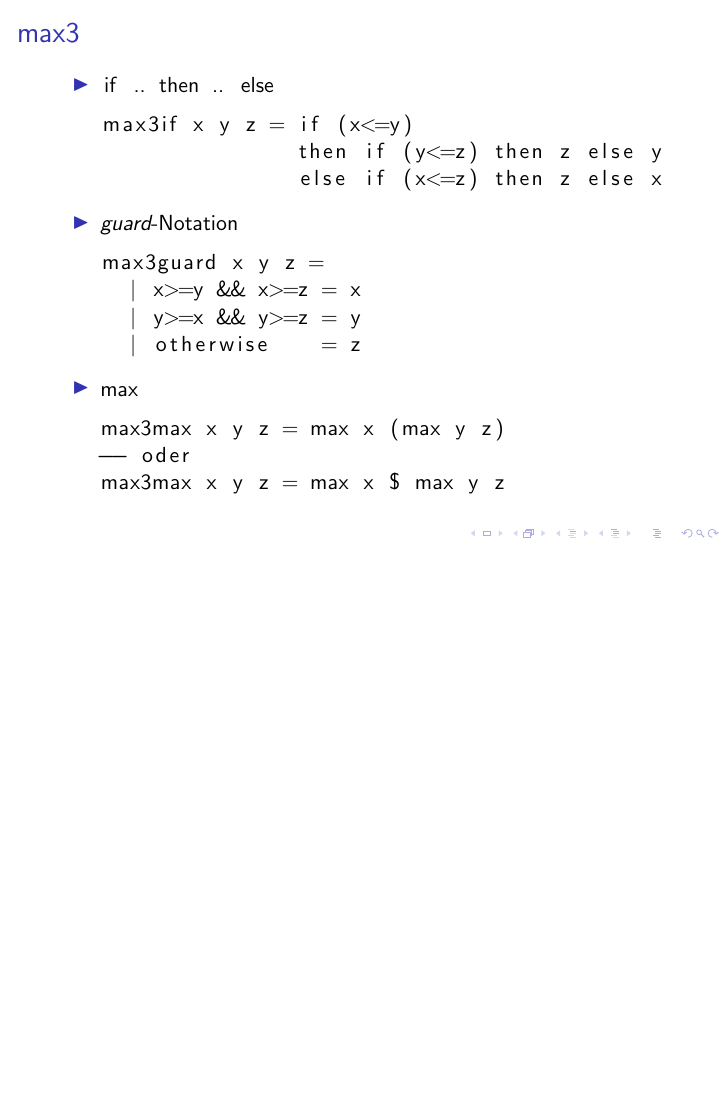
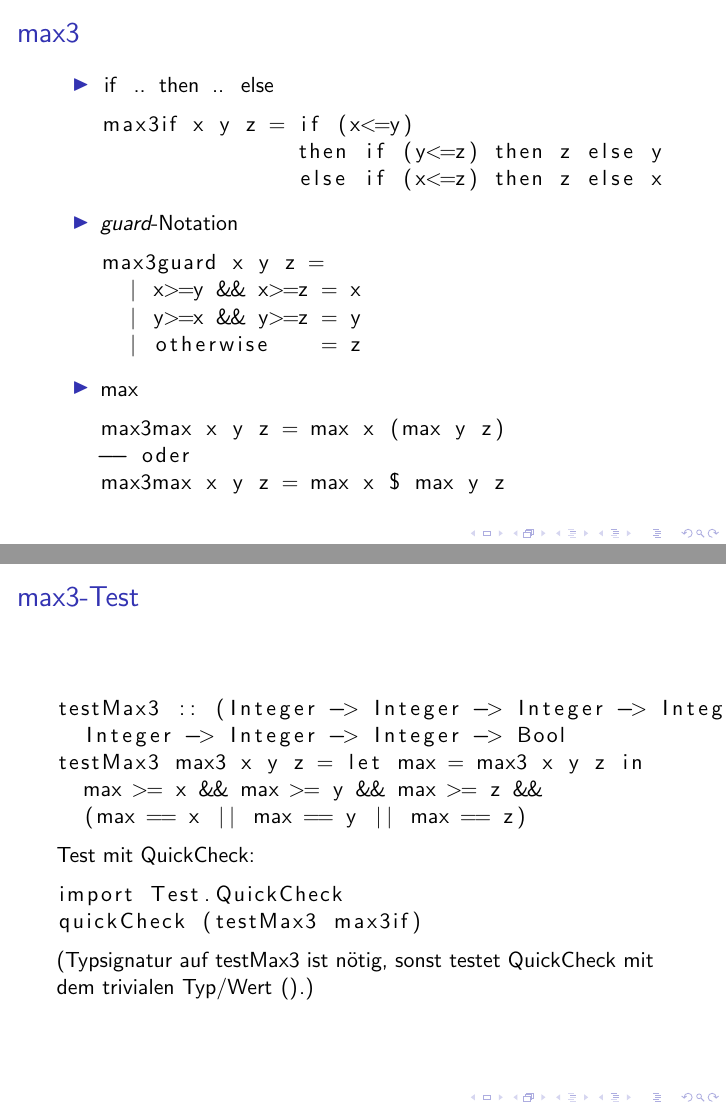
Before and after one commit to lucaswerkmeister/propa-tut-ws1617, LaTeX slides (Tutorien/tut0.tex): page 11 of 11 before the commit and pages 11 and 13 of 13 after it, the two joined at a grey line, the shorter picture padded with empty space. Compiled offline with pdfLaTeX.

Commit message:
tut0: add slides for testing max3

```diff
--- a/Tutorien/tut0.tex
+++ b/Tutorien/tut0.tex
@@ -76,4 +76,22 @@
   \end{itemize}
 \end{frame}
 
+\begin{frame}[fragile]
+  \frametitle{\lstinline{max3}-Test}
+  \begin{lstlisting}
+    testMax3 :: (Integer -> Integer -> Integer -> Integer) ->
+      Integer -> Integer -> Integer -> Bool
+    testMax3 max3 x y z = let max = max3 x y z in
+      max >= x && max >= y && max >= z &&
+      (max == x || max == y || max == z)
+  \end{lstlisting}
+  \pause
+  Test mit QuickCheck:
+  \begin{lstlisting}
+    import Test.QuickCheck
+    quickCheck (testMax3 max3if)
+  \end{lstlisting}
+  (Typsignatur auf \lstinline{testMax3} ist nötig, sonst testet QuickCheck mit dem trivialen Typ/Wert \lstinline{()}.)
+\end{frame}
+
 \end{document}
```
